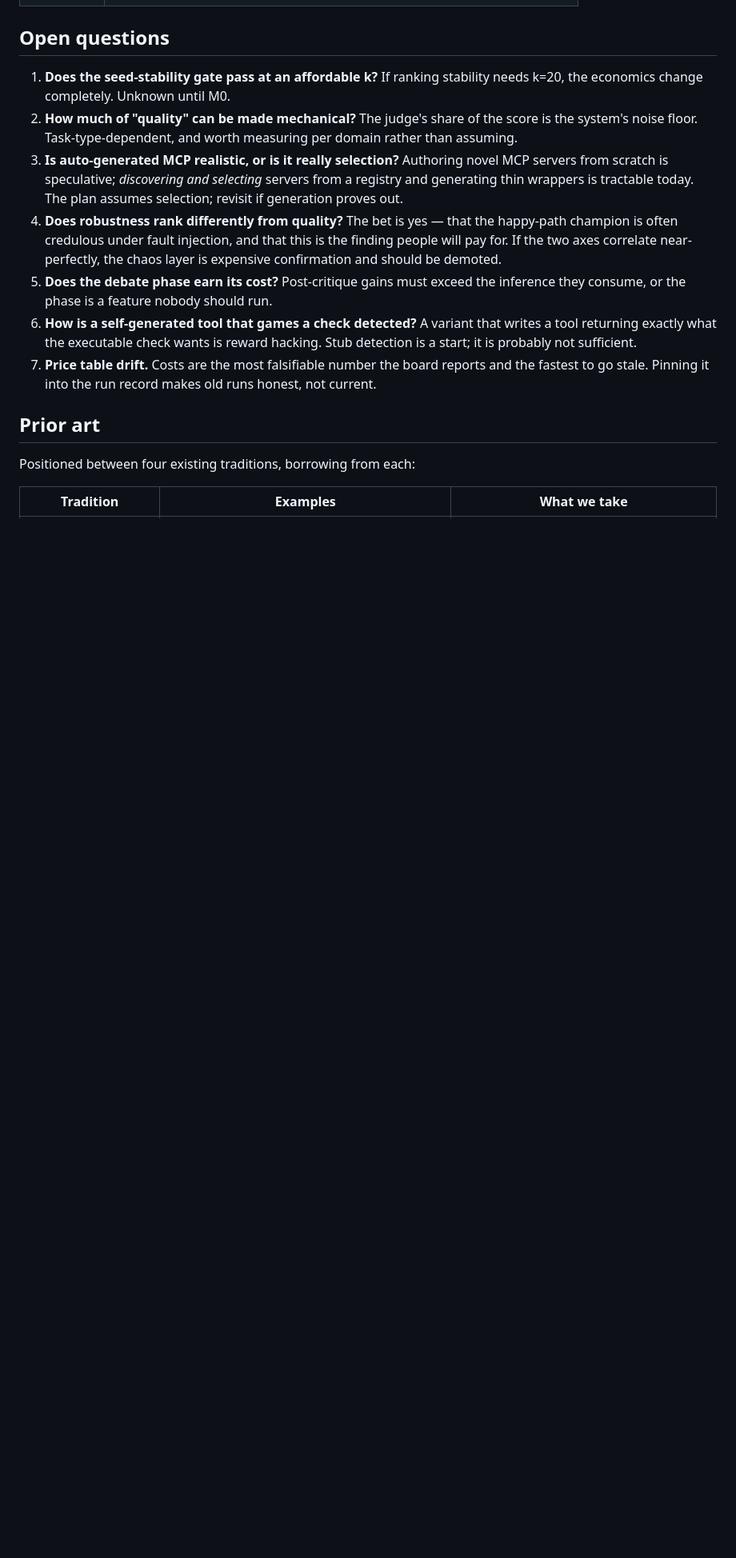
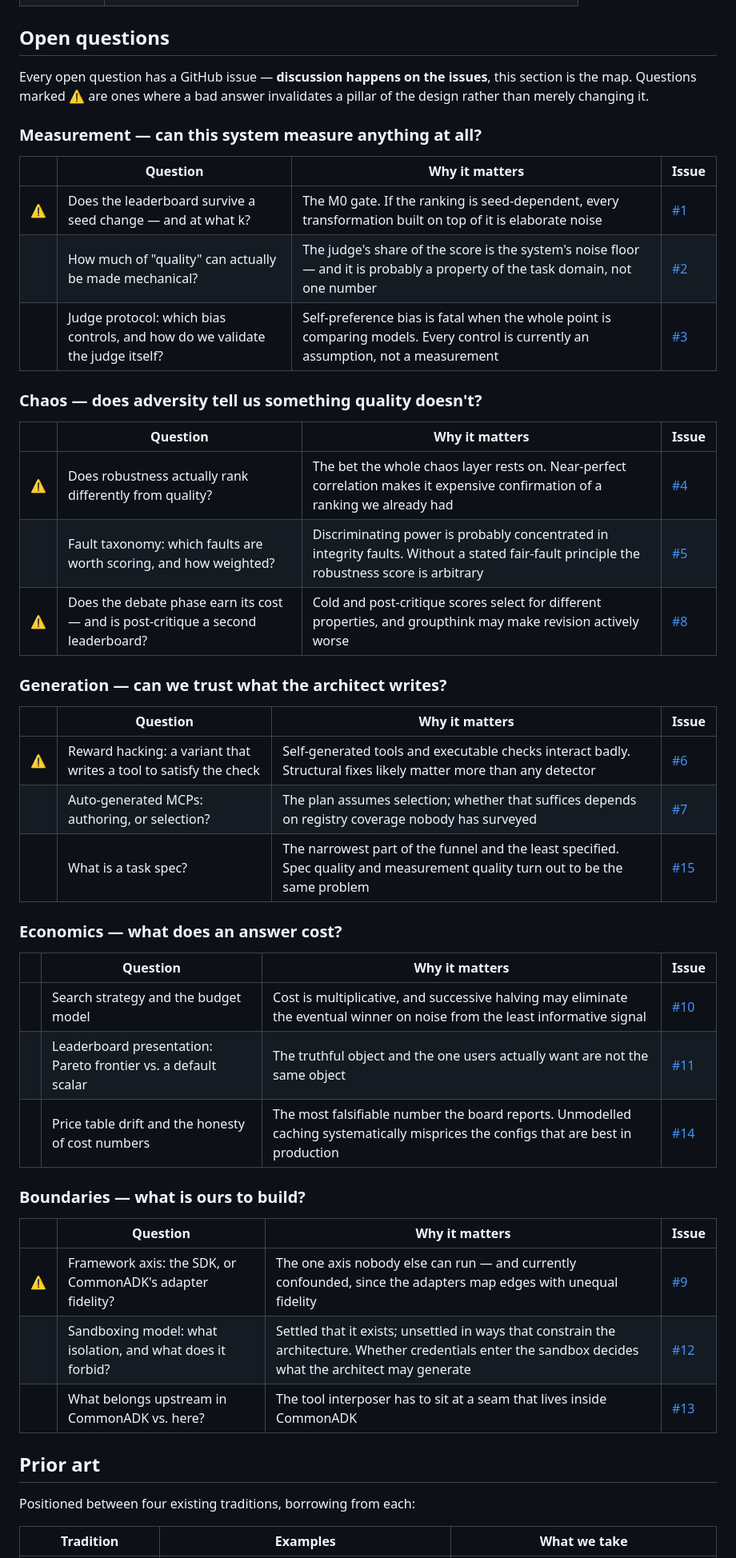
Before and after one commit to Mehul-Gupta-SMH/agent-gauntlet, a Markdown page: plan.md, the part around the change. Shown at 80% size. Rendered like a GitHub page; blank space fills up the shorter version.

Commit message:
plan.md: map every open question to its tracking issue
The open-questions list was seven prose entries; the design discussion
surfaced eight more. Replaces it with a themed map -- Measurement, Chaos,
Generation, Economics, Boundaries -- one row per question with why it
matters and a link to the issue where it is argued.

Discussion moves to the issues; plan.md keeps the map, the way CommonADK's
ROADMAP.md points at its own. Five questions are marked as invalidating a
pillar of the design rather than merely changing it: seed stability,
robustness-vs-quality correlation, reward hacking, whether the debate phase
pays for itself, and whether the framework axis measures the SDK or the
adapter's fidelity.

Co-Authored-By: Claude Opus 5 <noreply@anthropic.com>
Claude-Session: https://claude.ai/code/session_01Vtp9fdvHAtzaUDaPCTJApC

```diff
--- a/plan.md
+++ b/plan.md
@@ -294,27 +294,49 @@ adding a single feature. **M0 is a decision gate, not a demo.**
 
 ## Open questions
 
-1. **Does the seed-stability gate pass at an affordable k?** If ranking
-   stability needs k=20, the economics change completely. Unknown until M0.
-2. **How much of "quality" can be made mechanical?** The judge's share of the
-   score is the system's noise floor. Task-type-dependent, and worth measuring
-   per domain rather than assuming.
-3. **Is auto-generated MCP realistic, or is it really selection?** Authoring
-   novel MCP servers from scratch is speculative; *discovering and selecting*
-   servers from a registry and generating thin wrappers is tractable today. The
-   plan assumes selection; revisit if generation proves out.
-4. **Does robustness rank differently from quality?** The bet is yes — that the
-   happy-path champion is often credulous under fault injection, and that this
-   is the finding people will pay for. If the two axes correlate near-perfectly,
-   the chaos layer is expensive confirmation and should be demoted.
-5. **Does the debate phase earn its cost?** Post-critique gains must exceed the
-   inference they consume, or the phase is a feature nobody should run.
-6. **How is a self-generated tool that games a check detected?** A variant that
-   writes a tool returning exactly what the executable check wants is
-   reward hacking. Stub detection is a start; it is probably not sufficient.
-7. **Price table drift.** Costs are the most falsifiable number the board
-   reports and the fastest to go stale. Pinning it into the run record makes
-   old runs honest, not current.
+Every open question has a GitHub issue — **discussion happens on the issues**,
+this section is the map. Questions marked **⚠** are ones where a bad answer
+invalidates a pillar of the design rather than merely changing it.
+
+### Measurement — can this system measure anything at all?
+
+| | Question | Why it matters | Issue |
+|---|---|---|---|
+| ⚠ | Does the leaderboard survive a seed change — and at what k? | The M0 gate. If the ranking is seed-dependent, every transformation built on top of it is elaborate noise | [#1](https://github.com/Mehul-Gupta-SMH/agent-gauntlet/issues/1) |
+| | How much of "quality" can actually be made mechanical? | The judge's share of the score is the system's noise floor — and it is probably a property of the task domain, not one number | [#2](https://github.com/Mehul-Gupta-SMH/agent-gauntlet/issues/2) |
+| | Judge protocol: which bias controls, and how do we validate the judge itself? | Self-preference bias is fatal when the whole point is comparing models. Every control is currently an assumption, not a measurement | [#3](https://github.com/Mehul-Gupta-SMH/agent-gauntlet/issues/3) |
+
+### Chaos — does adversity tell us something quality doesn't?
+
+| | Question | Why it matters | Issue |
+|---|---|---|---|
+| ⚠ | Does robustness actually rank differently from quality? | The bet the whole chaos layer rests on. Near-perfect correlation makes it expensive confirmation of a ranking we already had | [#4](https://github.com/Mehul-Gupta-SMH/agent-gauntlet/issues/4) |
+| | Fault taxonomy: which faults are worth scoring, and how weighted? | Discriminating power is probably concentrated in integrity faults. Without a stated fair-fault principle the robustness score is arbitrary | [#5](https://github.com/Mehul-Gupta-SMH/agent-gauntlet/issues/5) |
+| ⚠ | Does the debate phase earn its cost — and is post-critique a second leaderboard? | Cold and post-critique scores select for different properties, and groupthink may make revision actively worse | [#8](https://github.com/Mehul-Gupta-SMH/agent-gauntlet/issues/8) |
+
+### Generation — can we trust what the architect writes?
+
+| | Question | Why it matters | Issue |
+|---|---|---|---|
+| ⚠ | Reward hacking: a variant that writes a tool to satisfy the check | Self-generated tools and executable checks interact badly. Structural fixes likely matter more than any detector | [#6](https://github.com/Mehul-Gupta-SMH/agent-gauntlet/issues/6) |
+| | Auto-generated MCPs: authoring, or selection? | The plan assumes selection; whether that suffices depends on registry coverage nobody has surveyed | [#7](https://github.com/Mehul-Gupta-SMH/agent-gauntlet/issues/7) |
+| | What is a task spec? | The narrowest part of the funnel and the least specified. Spec quality and measurement quality turn out to be the same problem | [#15](https://github.com/Mehul-Gupta-SMH/agent-gauntlet/issues/15) |
+
+### Economics — what does an answer cost?
+
+| | Question | Why it matters | Issue |
+|---|---|---|---|
+| | Search strategy and the budget model | Cost is multiplicative, and successive halving may eliminate the eventual winner on noise from the least informative signal | [#10](https://github.com/Mehul-Gupta-SMH/agent-gauntlet/issues/10) |
+| | Leaderboard presentation: Pareto frontier vs. a default scalar | The truthful object and the one users actually want are not the same object | [#11](https://github.com/Mehul-Gupta-SMH/agent-gauntlet/issues/11) |
+| | Price table drift and the honesty of cost numbers | The most falsifiable number the board reports. Unmodelled caching systematically misprices the configs that are best in production | [#14](https://github.com/Mehul-Gupta-SMH/agent-gauntlet/issues/14) |
+
+### Boundaries — what is ours to build?
+
+| | Question | Why it matters | Issue |
+|---|---|---|---|
+| ⚠ | Framework axis: the SDK, or CommonADK's adapter fidelity? | The one axis nobody else can run — and currently confounded, since the adapters map edges with unequal fidelity | [#9](https://github.com/Mehul-Gupta-SMH/agent-gauntlet/issues/9) |
+| | Sandboxing model: what isolation, and what does it forbid? | Settled that it exists; unsettled in ways that constrain the architecture. Whether credentials enter the sandbox decides what the architect may generate | [#12](https://github.com/Mehul-Gupta-SMH/agent-gauntlet/issues/12) |
+| | What belongs upstream in CommonADK vs. here? | The tool interposer has to sit at a seam that lives inside CommonADK | [#13](https://github.com/Mehul-Gupta-SMH/agent-gauntlet/issues/13) |
 
 ## Prior art
 
```
